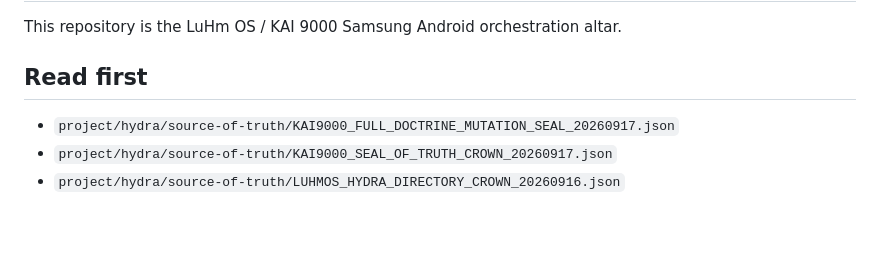
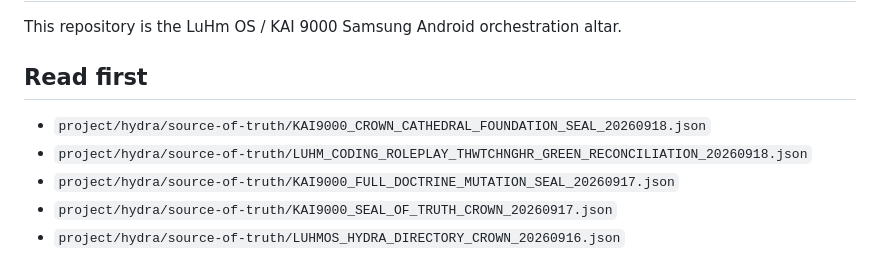
Before and after one commit to eggie-admin/hydra-shell-android, a Markdown page: AGENTS.md, the part around the change. GitHub-like rendering; blank space fills up the shorter version.

Commit message:
docs: refresh active crown pointers in AGENTS

```diff
--- a/AGENTS.md
+++ b/AGENTS.md
@@ -3,6 +3,8 @@
 This repository is the LuHm OS / KAI 9000 Samsung Android orchestration altar.
 
 ## Read first
+- `project/hydra/source-of-truth/KAI9000_CROWN_CATHEDRAL_FOUNDATION_SEAL_20260918.json`
+- `project/hydra/source-of-truth/LUHM_CODING_ROLEPLAY_THWTCHNGHR_GREEN_RECONCILIATION_20260918.json`
 - `project/hydra/source-of-truth/KAI9000_FULL_DOCTRINE_MUTATION_SEAL_20260917.json`
 - `project/hydra/source-of-truth/KAI9000_SEAL_OF_TRUTH_CROWN_20260917.json`
 - `project/hydra/source-of-truth/LUHMOS_HYDRA_DIRECTORY_CROWN_20260916.json`
```
